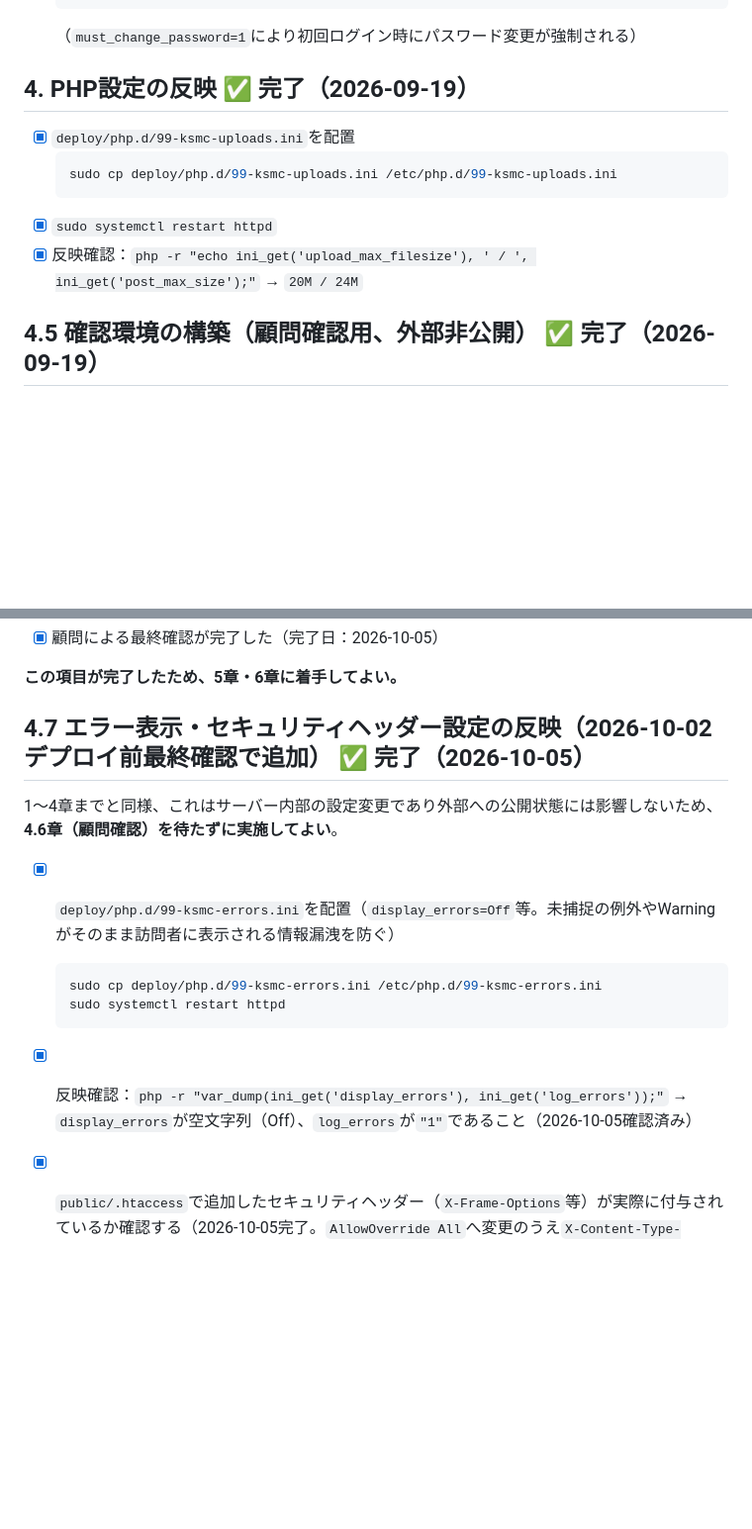
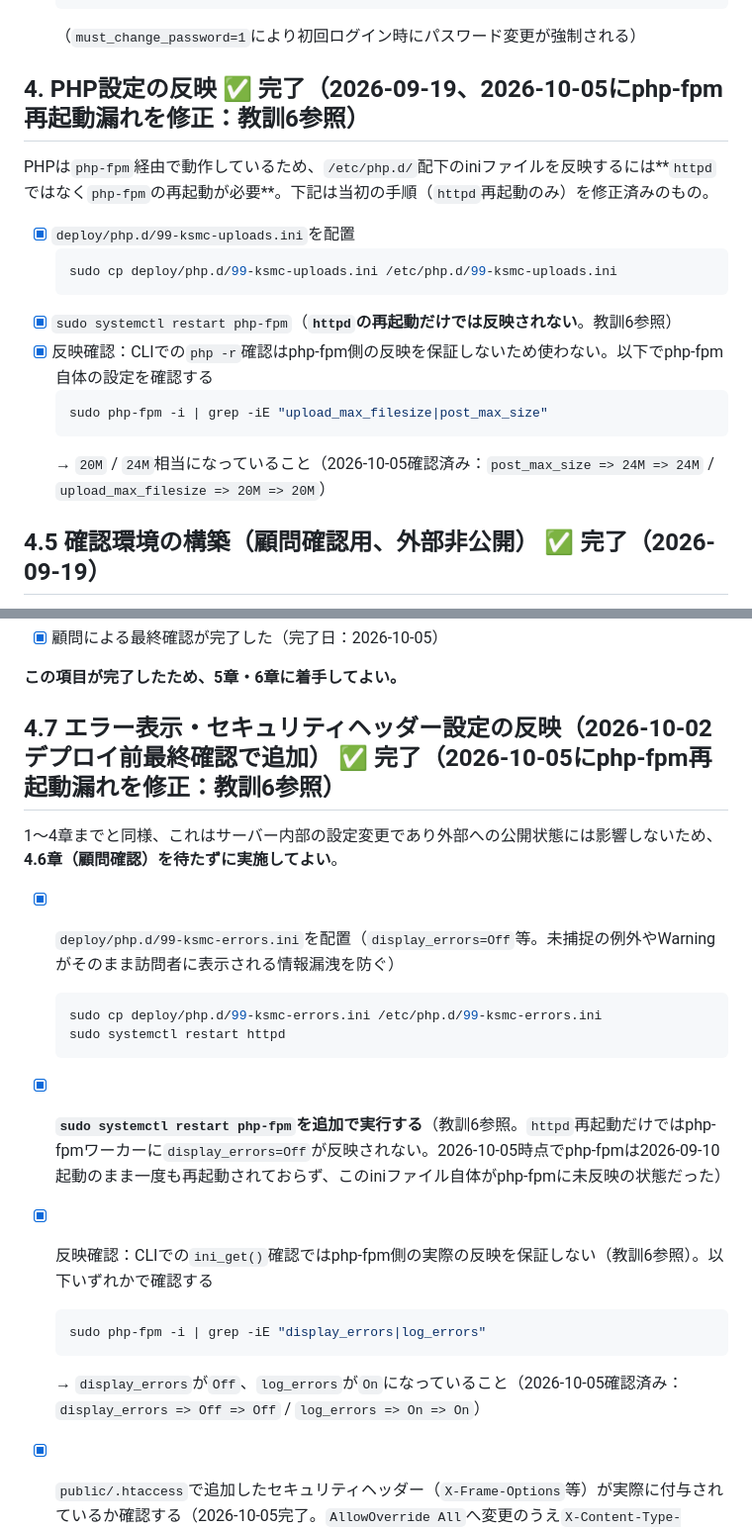
Before and after one commit to 24RS108-create/ksmc-website, a Markdown page: docs/deploy_checklist.md, 2 parts joined by grey strips. Shown at 99% size. GitHub-like rendering; blank space fills up the shorter version.

Commit message:
php.d配下の設定はphp-fpm再起動が必要であることを手順書に反映（教訓6）
post_max_size/upload_max_filesizeがデフォルト値のままだった不具合を発端に、
httpd再起動のみではphp-fpmワーカーに/etc/php.d/*.iniの変更が反映されないこと、
CLIでのini_get()確認では実際の反映を保証できないことが判明したため、
4章・4.7章の手順とトラブルシューティング記録を修正した。

Co-Authored-By: Claude Sonnet 5 <noreply@anthropic.com>

````diff
--- a/docs/deploy_checklist.md
+++ b/docs/deploy_checklist.md
@@ -69,14 +69,20 @@ EOF
   ```
   （`must_change_password=1`により初回ログイン時にパスワード変更が強制される）
 
-## 4. PHP設定の反映 ✅ 完了（2026-09-19）
+## 4. PHP設定の反映 ✅ 完了（2026-09-19、2026-10-05にphp-fpm再起動漏れを修正：教訓6参照）
+
+PHPは`php-fpm`経由で動作しているため、`/etc/php.d/`配下のiniファイルを反映するには**`httpd`ではなく`php-fpm`の再起動が必要**。下記は当初の手順（`httpd`再起動のみ）を修正済みのもの。
 
 - [x] `deploy/php.d/99-ksmc-uploads.ini`を配置
   ```bash
   sudo cp deploy/php.d/99-ksmc-uploads.ini /etc/php.d/99-ksmc-uploads.ini
   ```
-- [x] `sudo systemctl restart httpd`
-- [x] 反映確認：`php -r "echo ini_get('upload_max_filesize'), ' / ', ini_get('post_max_size');"` → `20M / 24M`
+- [x] `sudo systemctl restart php-fpm`（**`httpd`の再起動だけでは反映されない**。教訓6参照）
+- [x] 反映確認：CLIでの`php -r`確認はphp-fpm側の反映を保証しないため使わない。以下でphp-fpm自体の設定を確認する
+  ```bash
+  sudo php-fpm -i | grep -iE "upload_max_filesize|post_max_size"
+  ```
+  → `20M` / `24M`相当になっていること（2026-10-05確認済み：`post_max_size => 24M => 24M` / `upload_max_filesize => 20M => 20M`）
 
 ## 4.5 確認環境の構築（顧問確認用、外部非公開） ✅ 完了（2026-09-19）
 
@@ -103,7 +109,7 @@ EOF
 
 **この項目が完了したため、5章・6章に着手してよい。**
 
-## 4.7 エラー表示・セキュリティヘッダー設定の反映（2026-10-02 デプロイ前最終確認で追加） ✅ 完了（2026-10-05）
+## 4.7 エラー表示・セキュリティヘッダー設定の反映（2026-10-02 デプロイ前最終確認で追加） ✅ 完了（2026-10-05にphp-fpm再起動漏れを修正：教訓6参照）
 
 1〜4章までと同様、これはサーバー内部の設定変更であり外部への公開状態には影響しないため、**4.6章（顧問確認）を待たずに実施してよい**。
 
@@ -112,7 +118,12 @@ EOF
   sudo cp deploy/php.d/99-ksmc-errors.ini /etc/php.d/99-ksmc-errors.ini
   sudo systemctl restart httpd
   ```
-- [x] 反映確認：`php -r "var_dump(ini_get('display_errors'), ini_get('log_errors'));"` → `display_errors`が空文字列（Off）、`log_errors`が`"1"`であること（2026-10-05確認済み）
+- [x] **`sudo systemctl restart php-fpm`を追加で実行する**（教訓6参照。`httpd`再起動だけではphp-fpmワーカーに`display_errors=Off`が反映されない。2026-10-05時点でphp-fpmは2026-09-10起動のまま一度も再起動されておらず、このiniファイル自体がphp-fpmに未反映の状態だった）
+- [x] 反映確認：CLIでの`ini_get()`確認ではphp-fpm側の実際の反映を保証しない（教訓6参照）。以下いずれかで確認する
+  ```bash
+  sudo php-fpm -i | grep -iE "display_errors|log_errors"
+  ```
+  → `display_errors`が`Off`、`log_errors`が`On`になっていること（2026-10-05確認済み：`display_errors => Off => Off` / `log_errors => On => On`）
 - [x] `public/.htaccess`で追加したセキュリティヘッダー（`X-Frame-Options`等）が実際に付与されているか確認する（2026-10-05完了。`AllowOverride All`へ変更のうえ`X-Content-Type-Options`・`X-Frame-Options`とも付与を確認）
   ```bash
   curl -sI http://127.0.0.1/ | grep -i "x-frame-options\|x-content-type-options"
````
Also changed, not shown: other parts of docs/deploy_checklist.md (+19 -0 lines).
